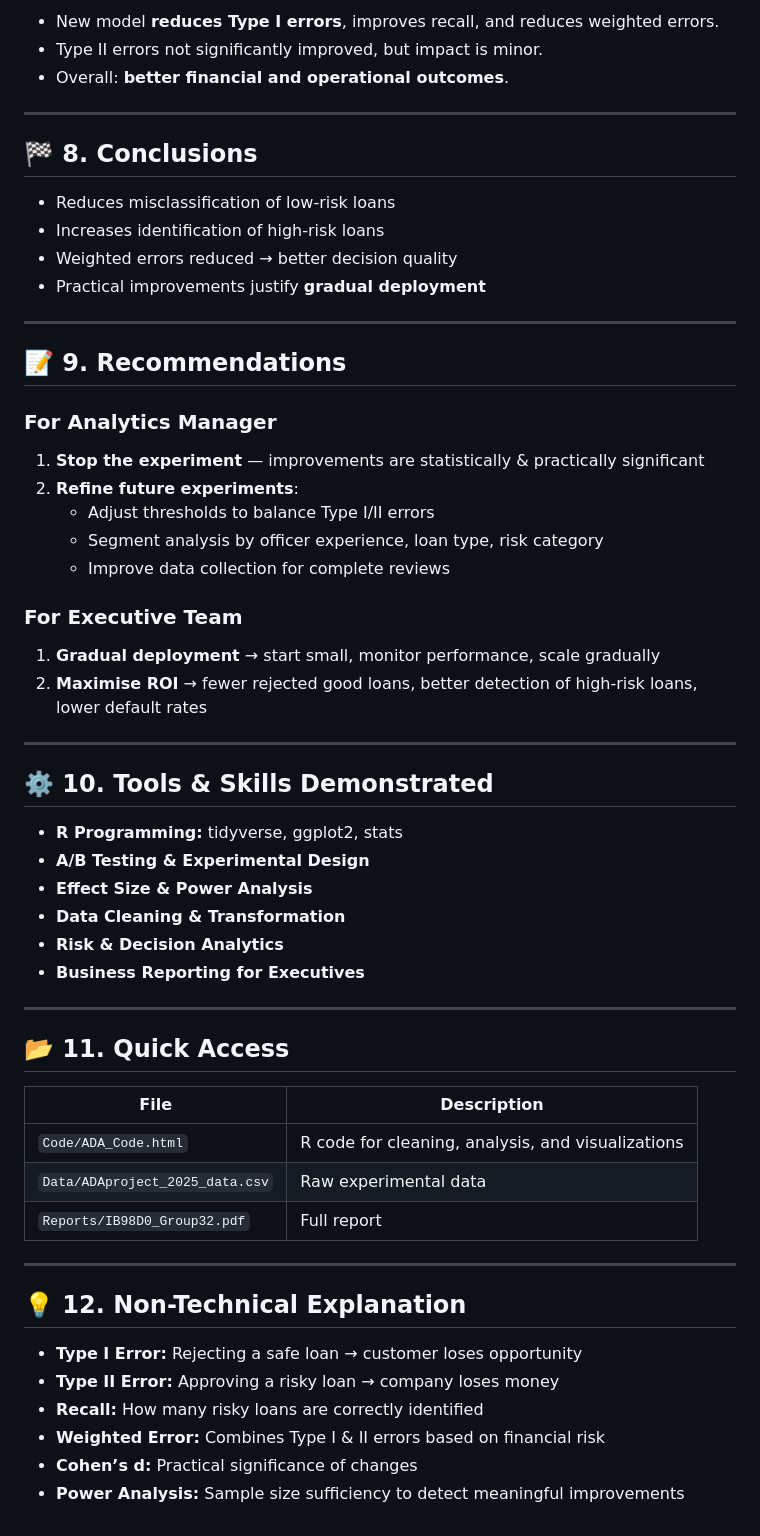
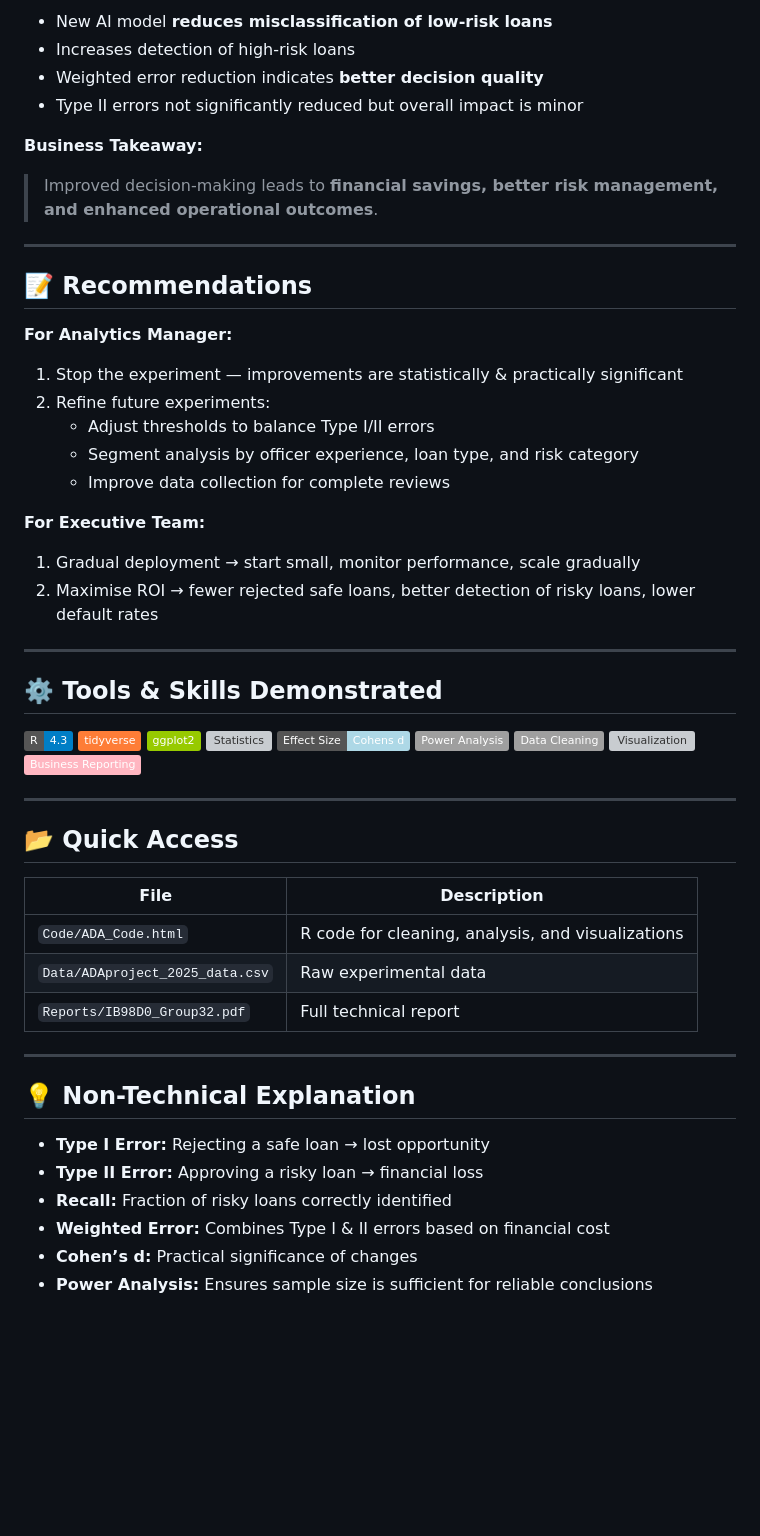
Before and after one commit to rittikad/Loan-review-AB-Test, a Markdown page: README.md, the part around the change printed below. Rendered like a GitHub page; badges without logos; blank space fills up the shorter version; grey boxes are pictures that could not be loaded.

```diff
--- a/README.md
+++ b/README.md
@@ -117,60 +118,60 @@ All analysis conducted in **R**.
 
-- New model **reduces Type I errors**, improves recall, and reduces weighted errors.
-- Type II errors not significantly improved, but impact is minor.
-- Overall: **better financial and operational outcomes**.
+- New AI model **reduces misclassification of low-risk loans**
+- Increases detection of high-risk loans
+- Weighted error reduction indicates **better decision quality**
+- Type II errors not significantly reduced but overall impact is minor
+
+**Business Takeaway:**
+> Improved decision-making leads to **financial savings, better risk management, and enhanced operational outcomes**.
 
 ---
 
-## 🏁 8. Conclusions
+## 📝 Recommendations
 
-- Reduces misclassification of low-risk loans
-- Increases identification of high-risk loans
-- Weighted errors reduced → better decision quality
-- Practical improvements justify **gradual deployment**
+**For Analytics Manager:**
+
+1. Stop the experiment — improvements are statistically & practically significant
+2. Refine future experiments:
+   - Adjust thresholds to balance Type I/II errors
+   - Segment analysis by officer experience, loan type, and risk category
+   - Improve data collection for complete reviews
+
+**For Executive Team:**
+
+1. Gradual deployment → start small, monitor performance, scale gradually
+2. Maximise ROI → fewer rejected safe loans, better detection of risky loans, lower default rates
 
 ---
 
-## 📝 9. Recommendations
+## ⚙️ Tools & Skills Demonstrated
 
-### For Analytics Manager
-1. **Stop the experiment** — improvements are statistically & practically significant
-2. **Refine future experiments**:
-   - Adjust thresholds to balance Type I/II errors
-   - Segment analysis by officer experience, loan type, risk category
-   - Improve data collection for complete reviews
-
-### For Executive Team
-1. **Gradual deployment** → start small, monitor performance, scale gradually
-2. **Maximise ROI** → fewer rejected good loans, better detection of high-risk loans, lower default rates
+![R](https://img.shields.io/badge/R-4.3-blue)
+![tidyverse](https://img.shields.io/badge/tidyverse-orange)
+![ggplot2](https://img.shields.io/badge/ggplot2-green)
+![Statistics](https://img.shields.io/badge/Statistics-T%2DTest-yellow)
+![Effect Size](https://img.shields.io/badge/Effect_Size-Cohens_d-lightblue)
+![Power Analysis](https://img.shields.io/badge/Power_Analysis-lightgrey)
+![Data Cleaning](https://img.shields.io/badge/Data_Cleaning-lightgrey)
+![Visualization](https://img.shields.io/badge/Visualization-Raincloud%2FHistograms-lightgreen)
+![Business Reporting](https://img.shields.io/badge/Business_Reporting-lightpink)
 
 ---
 
-## ⚙️ 10. Tools & Skills Demonstrated
+## 📂 Quick Access
 
-- **R Programming:** tidyverse, ggplot2, stats
-- **A/B Testing & Experimental Design**
-- **Effect Size & Power Analysis**
-- **Data Cleaning & Transformation**
-- **Risk & Decision Analytics**
-- **Business Reporting for Executives**
+| File | Description |
+|------|-------------|
+| `Code/ADA_Code.html` | R code for cleaning, analysis, and visualizations |
+| `Data/ADAproject_2025_data.csv` | Raw experimental data |
+| `Reports/IB98D0_Group32.pdf` | Full technical report |
 
 ---
 
-## 📂 11. Quick Access
+## 💡 Non-Technical Explanation
 
-| File | Description |
-|------|-------------|
-| `Code/ADA_Code.html` | R code for cleaning, analysis, and visualizations|
-| `Data/ADAproject_2025_data.csv` | Raw experimental data |
-| `Reports/IB98D0_Group32.pdf` | Full report |
-
----
-
-## 💡 12. Non-Technical Explanation
-
-- **Type I Error:** Rejecting a safe loan → customer loses opportunity
-- **Type II Error:** Approving a risky loan → company loses money
-- **Recall:** How many risky loans are correctly identified
-- **Weighted Error:** Combines Type I & II errors based on financial risk
+- **Type I Error:** Rejecting a safe loan → lost opportunity
+- **Type II Error:** Approving a risky loan → financial loss
+- **Recall:** Fraction of risky loans correctly identified
+- **Weighted Error:** Combines Type I & II errors based on financial cost
 - **Cohen’s d:** Practical significance of changes
-- **Power Analysis:** Sample size sufficiency to detect meaningful improvements
+- **Power Analysis:** Ensures sample size is sufficient for reliable conclusions
```
Also changed, not shown: other parts of README.md (+65 -64 lines).
